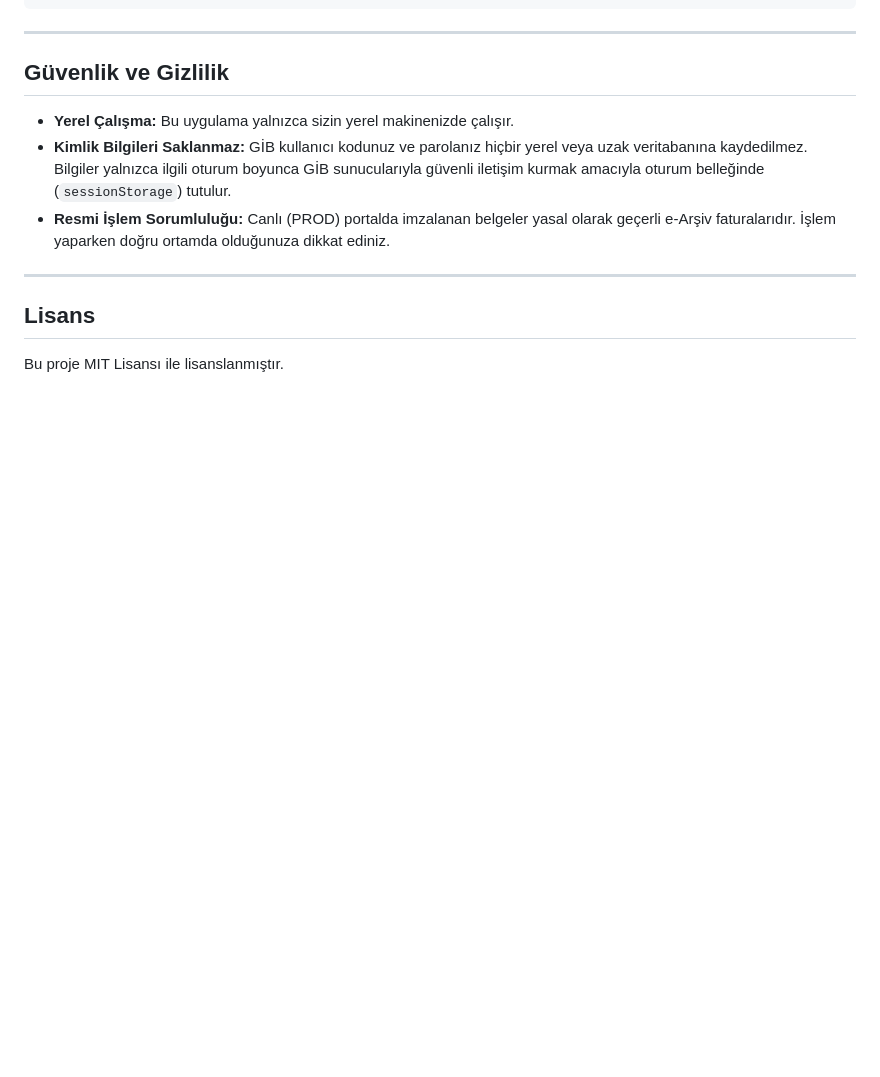
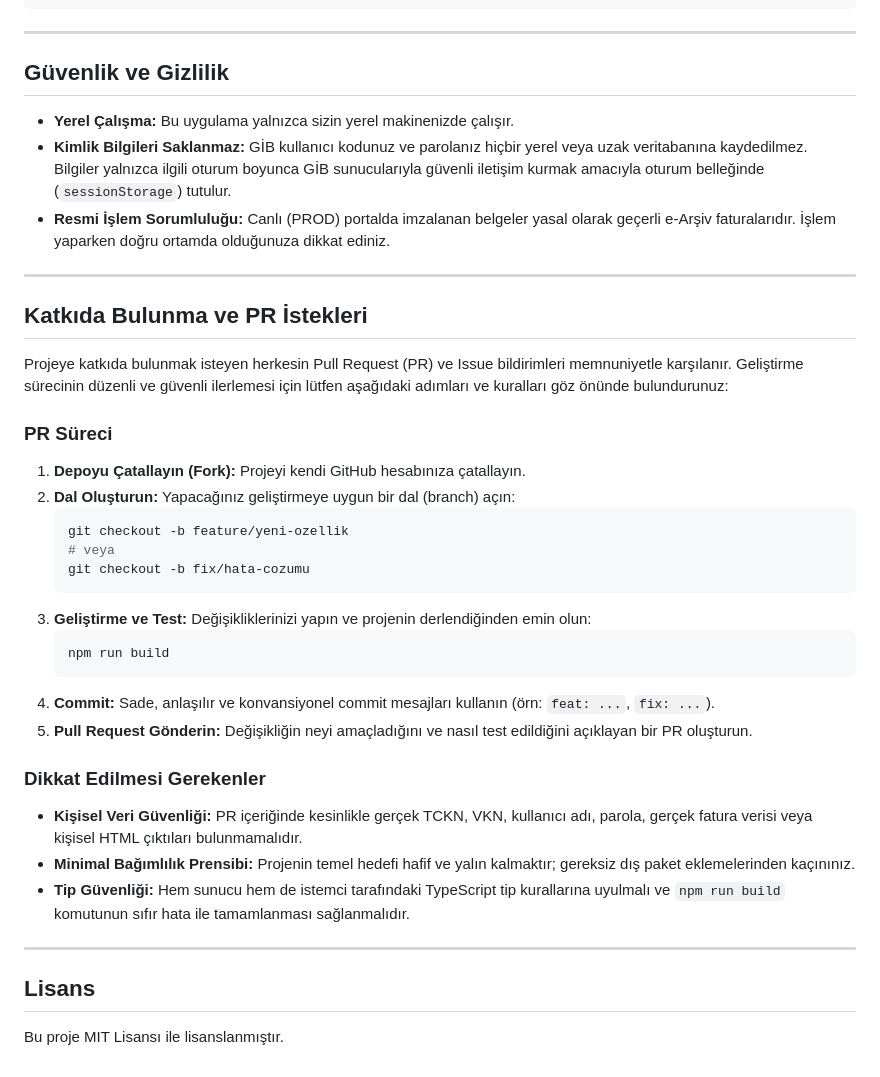
Before and after one commit to yunusbayrak/better-earsiv-fatura, a Markdown page: README.md, the part around one of its changes. Drawn GitHub-style; blank space fills up the shorter version.

Commit message:
docs: rozetler ve PR katkı rehberi eklendi

````diff
--- a/README.md
+++ b/README.md
@@ -97,6 +102,32 @@ better-earsiv/
 
 ---
 
+## Katkıda Bulunma ve PR İstekleri
+
+Projeye katkıda bulunmak isteyen herkesin Pull Request (PR) ve Issue bildirimleri memnuniyetle karşılanır. Geliştirme sürecinin düzenli ve güvenli ilerlemesi için lütfen aşağıdaki adımları ve kuralları göz önünde bulundurunuz:
+
+### PR Süreci
+1. **Depoyu Çatallayın (Fork):** Projeyi kendi GitHub hesabınıza çatallayın.
+2. **Dal Oluşturun:** Yapacağınız geliştirmeye uygun bir dal (branch) açın:
+   ```bash
+   git checkout -b feature/yeni-ozellik
+   # veya
+   git checkout -b fix/hata-cozumu
+   ```
+3. **Geliştirme ve Test:** Değişikliklerinizi yapın ve projenin derlendiğinden emin olun:
+   ```bash
+   npm run build
+   ```
+4. **Commit:** Sade, anlaşılır ve konvansiyonel commit mesajları kullanın (örn: `feat: ...`, `fix: ...`).
+5. **Pull Request Gönderin:** Değişikliğin neyi amaçladığını ve nasıl test edildiğini açıklayan bir PR oluşturun.
+
+### Dikkat Edilmesi Gerekenler
+- **Kişisel Veri Güvenliği:** PR içeriğinde kesinlikle gerçek TCKN, VKN, kullanıcı adı, parola, gerçek fatura verisi veya kişisel HTML çıktıları bulunmamalıdır.
+- **Minimal Bağımlılık Prensibi:** Projenin temel hedefi hafif ve yalın kalmaktır; gereksiz dış paket eklemelerinden kaçınınız.
+- **Tip Güvenliği:** Hem sunucu hem de istemci tarafındaki TypeScript tip kurallarına uyulmalı ve `npm run build` komutunun sıfır hata ile tamamlanması sağlanmalıdır.
+
+---
+
 ## Lisans
 
 Bu proje MIT Lisansı ile lisanslanmıştır.
````
Also changed, not shown: other parts of README.md (+5 -0 lines).
